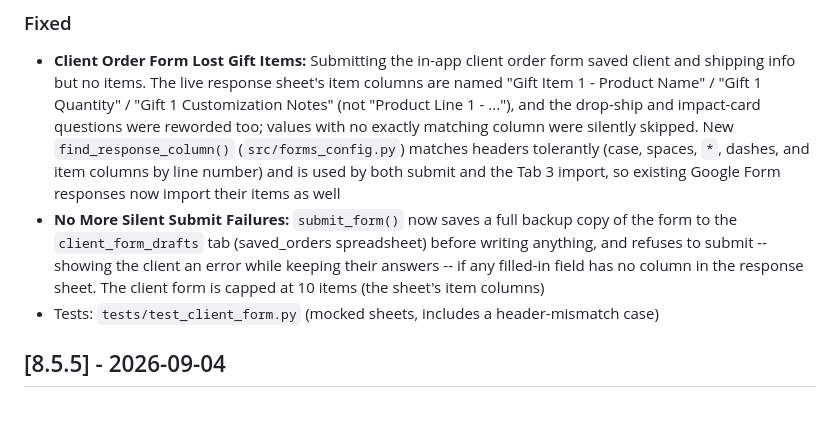
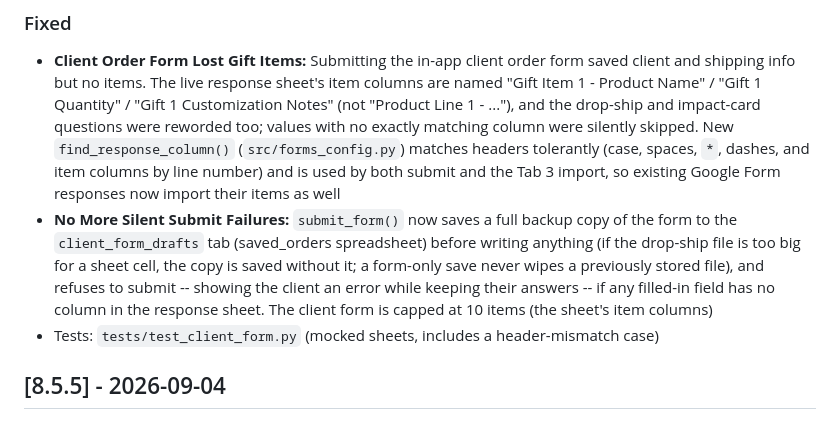
Before and after one commit to njpastrone/pricing-data-solution-pbp, a Markdown page: CHANGELOG.md, the part around the change. Rendered like a GitHub page.

Commit message:
no-mistakes(document): Document backup retry behavior in changelog

```diff
--- a/CHANGELOG.md
+++ b/CHANGELOG.md
@@ -7,7 +7,7 @@ Format based on [Keep a Changelog](https://keepachangelog.com/en/1.0.0/)
 
 ### Fixed
 - **Client Order Form Lost Gift Items:** Submitting the in-app client order form saved client and shipping info but no items. The live response sheet's item columns are named "Gift Item 1 - Product Name" / "Gift 1 Quantity" / "Gift 1 Customization Notes" (not "Product Line 1 - ..."), and the drop-ship and impact-card questions were reworded too; values with no exactly matching column were silently skipped. New `find_response_column()` (`src/forms_config.py`) matches headers tolerantly (case, spaces, `*`, dashes, and item columns by line number) and is used by both submit and the Tab 3 import, so existing Google Form responses now import their items as well
-- **No More Silent Submit Failures:** `submit_form()` now saves a full backup copy of the form to the `client_form_drafts` tab (saved_orders spreadsheet) before writing anything, and refuses to submit -- showing the client an error while keeping their answers -- if any filled-in field has no column in the response sheet. The client form is capped at 10 items (the sheet's item columns)
+- **No More Silent Submit Failures:** `submit_form()` now saves a full backup copy of the form to the `client_form_drafts` tab (saved_orders spreadsheet) before writing anything (if the drop-ship file is too big for a sheet cell, the copy is saved without it; a form-only save never wipes a previously stored file), and refuses to submit -- showing the client an error while keeping their answers -- if any filled-in field has no column in the response sheet. The client form is capped at 10 items (the sheet's item columns)
 - Tests: `tests/test_client_form.py` (mocked sheets, includes a header-mismatch case)
 
 ## [8.5.5] - 2026-09-04
```
